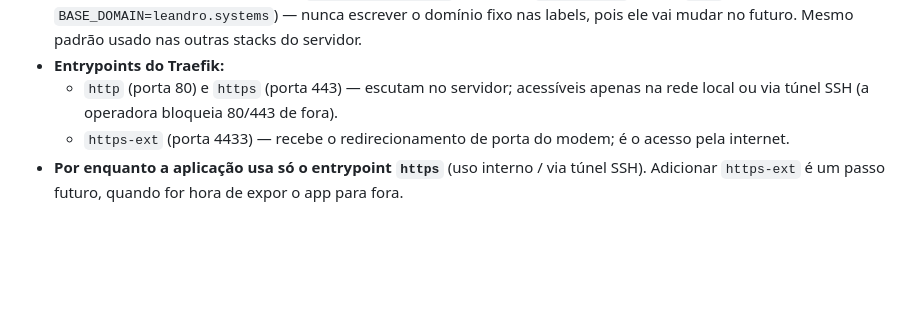
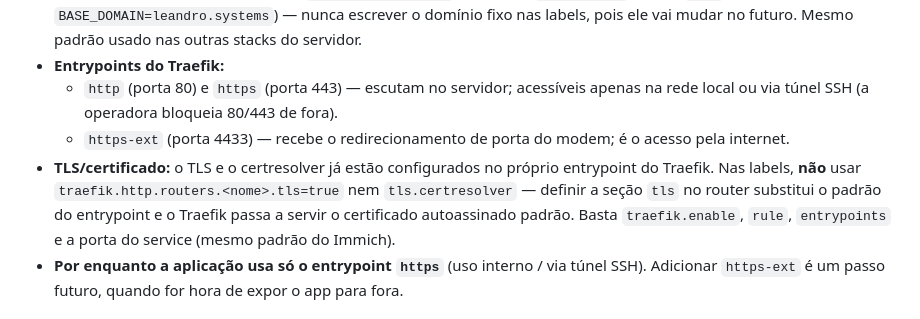
Before and after one commit to leandrosly/Climbing-Route-Keeper, a Markdown page: CLAUDE.md, the part around the change. Drawn GitHub-style; blank space fills up the shorter version.

Commit message:
CLAUDE.md: convenção de labels do Traefik (sem tls=true)
Co-Authored-By: Claude Opus 5.5 <noreply@anthropic.com>

```diff
--- a/CLAUDE.md
+++ b/CLAUDE.md
@@ -56,6 +56,7 @@ Projeto pessoal, sem fins comerciais, mantido por uma única pessoa aprendendo a
 - **Entrypoints do Traefik:**
   - `http` (porta 80) e `https` (porta 443) — escutam no servidor; acessíveis apenas na rede local ou via túnel SSH (a operadora bloqueia 80/443 de fora).
   - `https-ext` (porta 4433) — recebe o redirecionamento de porta do modem; é o acesso pela internet.
+- **TLS/certificado:** o TLS e o certresolver já estão configurados no próprio entrypoint do Traefik. Nas labels, **não** usar `traefik.http.routers.<nome>.tls=true` nem `tls.certresolver` — definir a seção `tls` no router substitui o padrão do entrypoint e o Traefik passa a servir o certificado autoassinado padrão. Basta `traefik.enable`, `rule`, `entrypoints` e a porta do service (mesmo padrão do Immich).
 - **Por enquanto a aplicação usa só o entrypoint `https`** (uso interno / via túnel SSH). Adicionar `https-ext` é um passo futuro, quando for hora de expor o app para fora.
 
 ## Como trabalhar neste projeto
```
